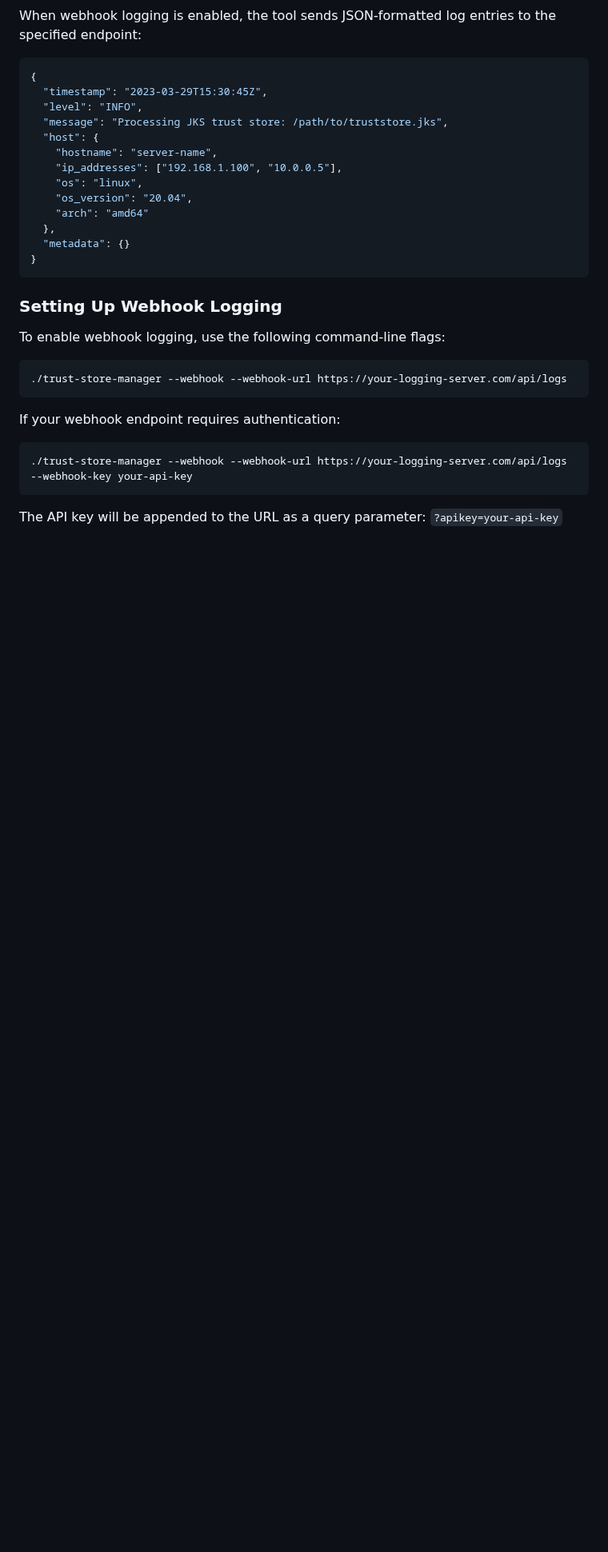
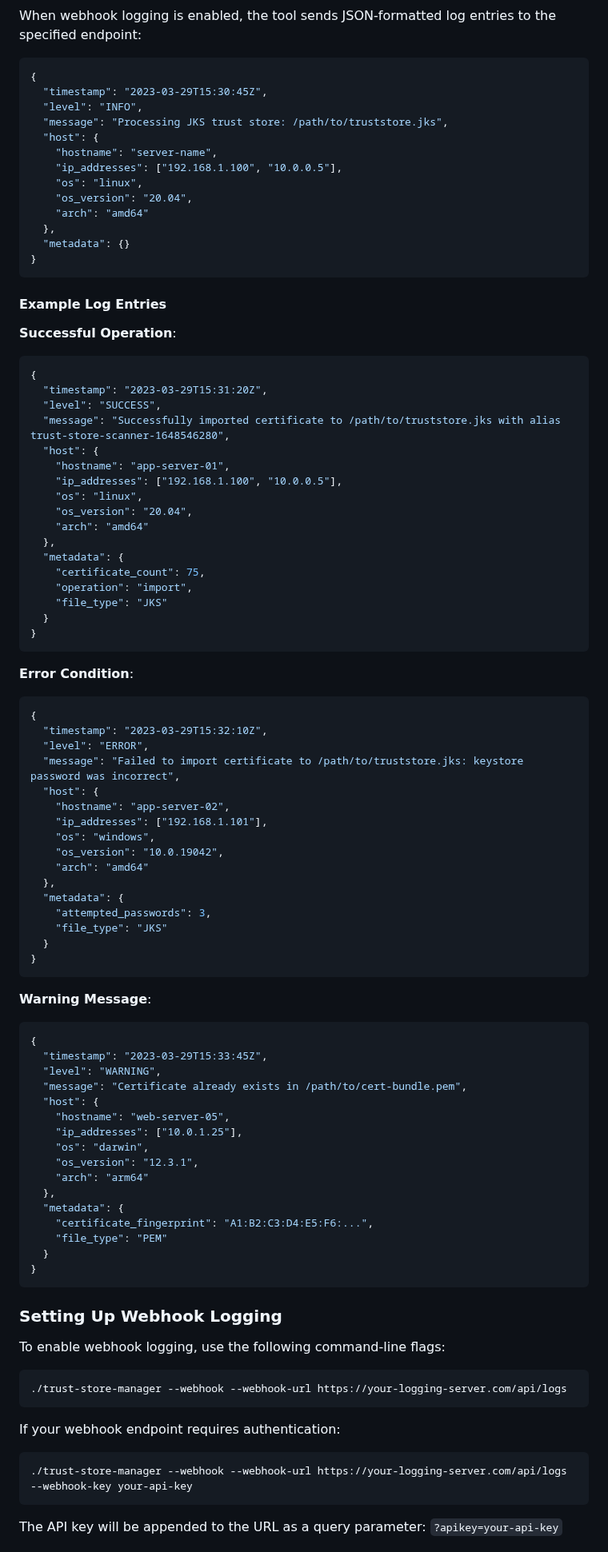
Before and after one commit to Mudaserb365/ssl, a Markdown page: auto-trust-store-manager/go-trust-manager/README.md, the part around one of its changes. Shown at 80% size. Drawn GitHub-style; blank space fills up the shorter version.

Commit message:
Enhanced webhook documentation with detailed JSON examples and use cases

````diff
--- a/auto-trust-store-manager/go-trust-manager/README.md
+++ b/auto-trust-store-manager/go-trust-manager/README.md
@@ -115,6 +124,69 @@ When webhook logging is enabled, the tool sends JSON-formatted log entries to th
 }
 ```
 
+#### Example Log Entries
+
+**Successful Operation**:
+```json
+{
+  "timestamp": "2023-03-29T15:31:20Z",
+  "level": "SUCCESS",
+  "message": "Successfully imported certificate to /path/to/truststore.jks with alias trust-store-scanner-1648546280",
+  "host": {
+    "hostname": "app-server-01",
+    "ip_addresses": ["192.168.1.100", "10.0.0.5"],
+    "os": "linux",
+    "os_version": "20.04",
+    "arch": "amd64"
+  },
+  "metadata": {
+    "certificate_count": 75,
+    "operation": "import",
+    "file_type": "JKS"
+  }
+}
+```
+
+**Error Condition**:
+```json
+{
+  "timestamp": "2023-03-29T15:32:10Z",
+  "level": "ERROR",
+  "message": "Failed to import certificate to /path/to/truststore.jks: keystore password was incorrect",
+  "host": {
+    "hostname": "app-server-02",
+    "ip_addresses": ["192.168.1.101"],
+    "os": "windows",
+    "os_version": "10.0.19042",
+    "arch": "amd64"
+  },
+  "metadata": {
+    "attempted_passwords": 3,
+    "file_type": "JKS"
+  }
+}
+```
+
+**Warning Message**:
+```json
+{
+  "timestamp": "2023-03-29T15:33:45Z",
+  "level": "WARNING",
+  "message": "Certificate already exists in /path/to/cert-bundle.pem",
+  "host": {
+    "hostname": "web-server-05",
+    "ip_addresses": ["10.0.1.25"],
+    "os": "darwin",
+    "os_version": "12.3.1",
+    "arch": "arm64"
+  },
+  "metadata": {
+    "certificate_fingerprint": "A1:B2:C3:D4:E5:F6:...",
+    "file_type": "PEM"
+  }
+}
+```
+
 ### Setting Up Webhook Logging
 
 To enable webhook logging, use the following command-line flags:
````
Also changed, not shown: other parts of auto-trust-store-manager/go-trust-manager/README.md (+68 -1 lines), auto-trust-store-manager/go-trust-manager/RELEASE_NOTES.md (+45 -0 lines).
